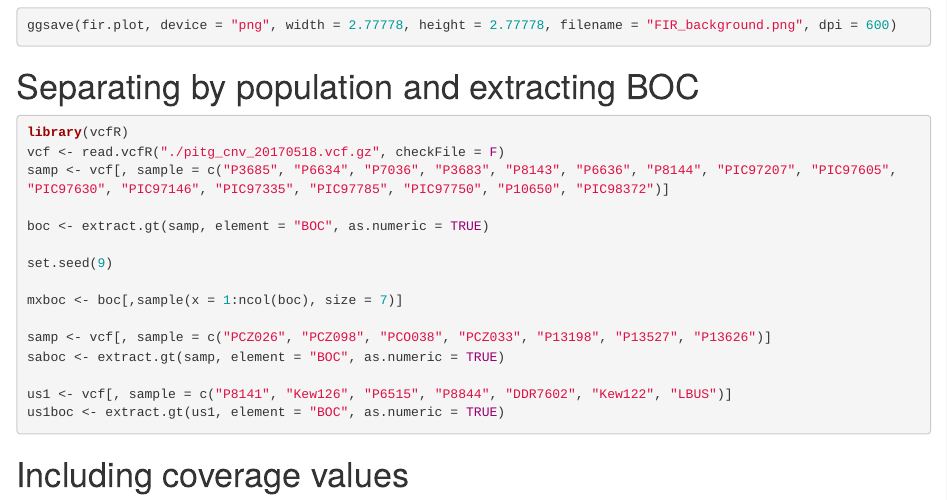
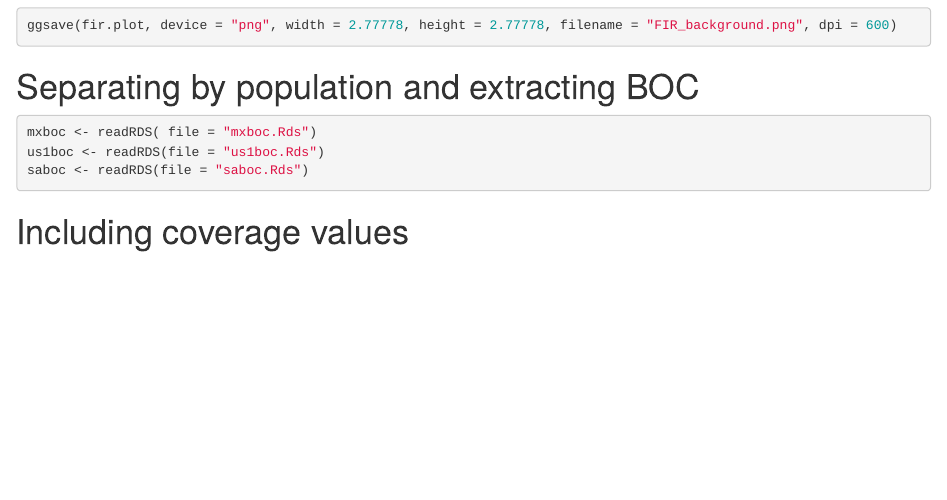
Before and after one commit to grunwaldlab/P_infestans_CNV, an R Markdown document (fig3/FIR_grid_figure.Rmd): the page in a window 1100 px wide, from 2260 px down. The pictures show the output file fig3/FIR_grid_figure.html that the author committed with the source, opened offline.

Commit message:
Simplified files

````diff
--- a/fig3/FIR_grid_figure.Rmd
+++ b/fig3/FIR_grid_figure.Rmd
@@ -101,21 +101,9 @@ ggsave(fir.plot, device = "png", width = 2.77778, height = 2.77778, filename = "
 # Separating by population and extracting BOC
 
 ```{r, eval=FALSE}
-library(vcfR)
-vcf <- read.vcfR("./pitg_cnv_20170518.vcf.gz", checkFile = F)
-samp <- vcf[, sample = c("P3685", "P6634", "P7036", "P3683", "P8143", "P6636", "P8144", "PIC97207", "PIC97605", "PIC97630", "PIC97146", "PIC97335", "PIC97785", "PIC97750", "P10650", "PIC98372")]
-
-boc <- extract.gt(samp, element = "BOC", as.numeric = TRUE)
-
-set.seed(9)
-
-mxboc <- boc[,sample(x = 1:ncol(boc), size = 7)]
-
-samp <- vcf[, sample = c("PCZ026", "PCZ098", "PCO038", "PCZ033", "P13198", "P13527", "P13626")]
-saboc <- extract.gt(samp, element = "BOC", as.numeric = TRUE)
-
-us1 <- vcf[, sample = c("P8141", "Kew126", "P6515", "P8844", "DDR7602", "Kew122", "LBUS")]
-us1boc <- extract.gt(us1, element = "BOC", as.numeric = TRUE)
+mxboc <- readRDS( file = "mxboc.Rds")
+us1boc <- readRDS(file = "us1boc.Rds")
+saboc <- readRDS(file = "saboc.Rds")
 ```
 
 # Including coverage values
````
Also changed, not shown: fig3/FIR_grid_figure.html, fig3/mxboc.Rds (added), fig3/saboc.Rds (added), fig3/us1boc.Rds (added).
